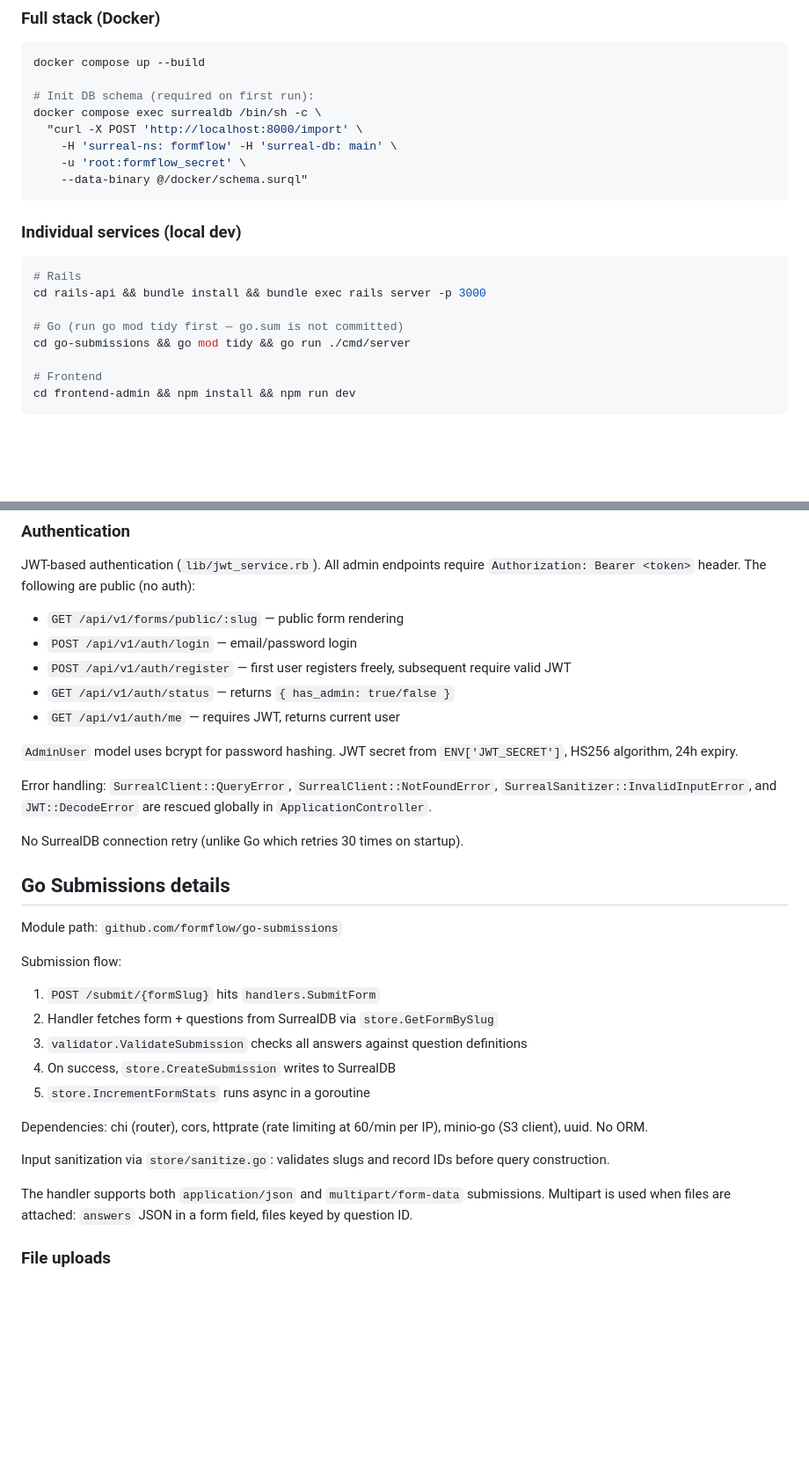
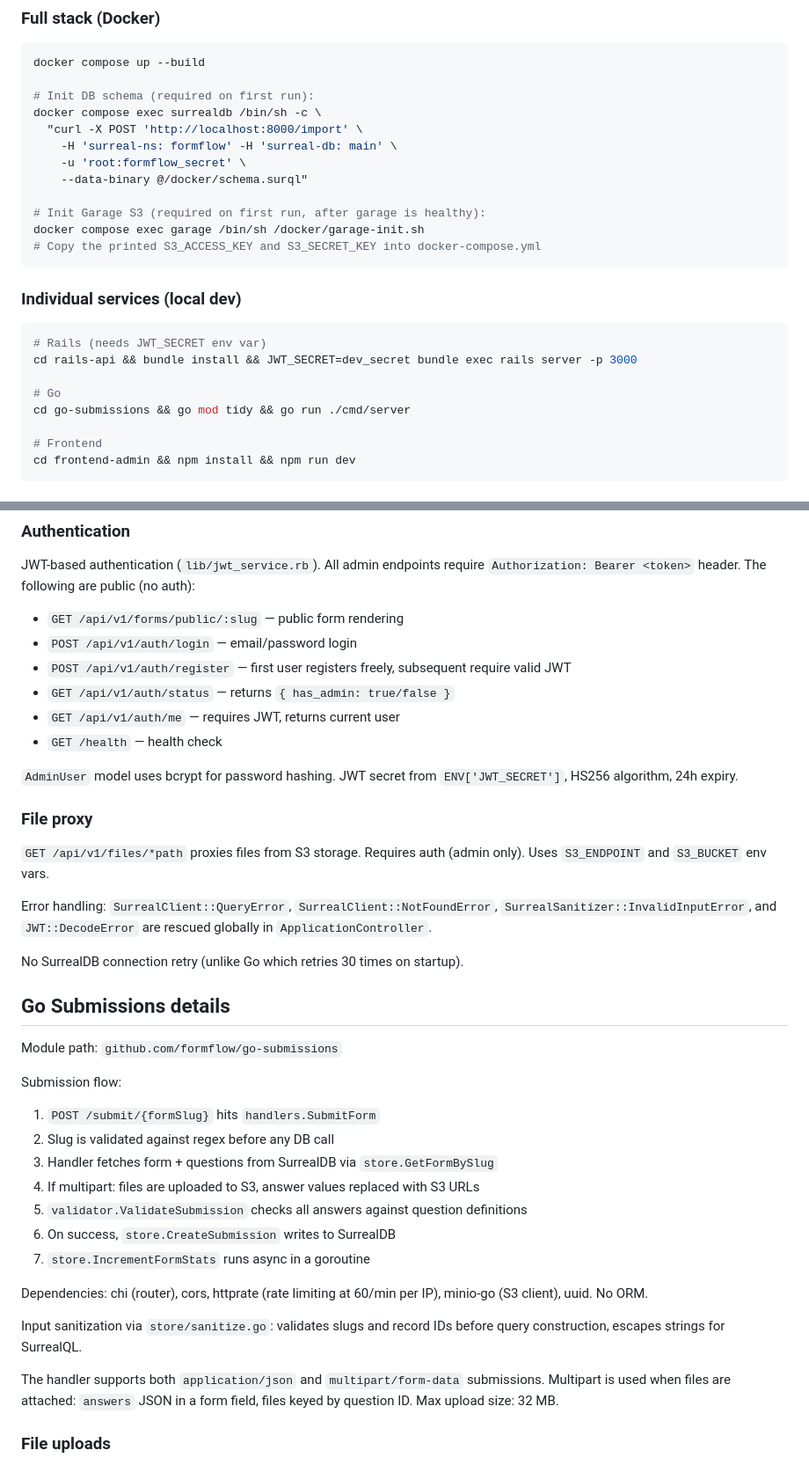
Before and after one commit to dkd-dobberkau/effeff, a Markdown page: CLAUDE.md, 2 parts joined by grey strips. Shown at 88% size. Drawn GitHub-style; blank space fills up the shorter version.

````diff
--- a/CLAUDE.md
+++ b/CLAUDE.md
@@ -30,14 +30,18 @@ docker compose exec surrealdb /bin/sh -c \
     -H 'surreal-ns: formflow' -H 'surreal-db: main' \
     -u 'root:formflow_secret' \
     --data-binary @/docker/schema.surql"
+
+# Init Garage S3 (required on first run, after garage is healthy):
+docker compose exec garage /bin/sh /docker/garage-init.sh
+# Copy the printed S3_ACCESS_KEY and S3_SECRET_KEY into docker-compose.yml
 ```
 
 ### Individual services (local dev)
 ```bash
-# Rails
-cd rails-api && bundle install && bundle exec rails server -p 3000
+# Rails (needs JWT_SECRET env var)
+cd rails-api && bundle install && JWT_SECRET=dev_secret bundle exec rails server -p 3000
 
-# Go (run go mod tidy first — go.sum is not committed)
+# Go
 cd go-submissions && go mod tidy && go run ./cmd/server
 
 # Frontend
@@ -92,8 +105,13 @@ JWT-based authentication (`lib/jwt_service.rb`). All admin endpoints require `Au
 - `POST /api/v1/auth/register` — first user registers freely, subsequent require valid JWT
 - `GET /api/v1/auth/status` — returns `{ has_admin: true/false }`
 - `GET /api/v1/auth/me` — requires JWT, returns current user
+- `GET /health` — health check
 
 `AdminUser` model uses bcrypt for password hashing. JWT secret from `ENV['JWT_SECRET']`, HS256 algorithm, 24h expiry.
+
+### File proxy
+
+`GET /api/v1/files/*path` proxies files from S3 storage. Requires auth (admin only). Uses `S3_ENDPOINT` and `S3_BUCKET` env vars.
 
 Error handling: `SurrealClient::QueryError`, `SurrealClient::NotFoundError`, `SurrealSanitizer::InvalidInputError`, and `JWT::DecodeError` are rescued globally in `ApplicationController`.
 
@@ -105,16 +123,18 @@ Module path: `github.com/formflow/go-submissions`
 
 Submission flow:
 1. `POST /submit/{formSlug}` hits `handlers.SubmitForm`
-2. Handler fetches form + questions from SurrealDB via `store.GetFormBySlug`
-3. `validator.ValidateSubmission` checks all answers against question definitions
-4. On success, `store.CreateSubmission` writes to SurrealDB
-5. `store.IncrementFormStats` runs async in a goroutine
+2. Slug is validated against regex before any DB call
+3. Handler fetches form + questions from SurrealDB via `store.GetFormBySlug`
+4. If multipart: files are uploaded to S3, answer values replaced with S3 URLs
+5. `validator.ValidateSubmission` checks all answers against question definitions
+6. On success, `store.CreateSubmission` writes to SurrealDB
+7. `store.IncrementFormStats` runs async in a goroutine
 
 Dependencies: chi (router), cors, httprate (rate limiting at 60/min per IP), minio-go (S3 client), uuid. No ORM.
 
-Input sanitization via `store/sanitize.go`: validates slugs and record IDs before query construction.
+Input sanitization via `store/sanitize.go`: validates slugs and record IDs before query construction, escapes strings for SurrealQL.
 
-The handler supports both `application/json` and `multipart/form-data` submissions. Multipart is used when files are attached: `answers` JSON in a form field, files keyed by question ID.
+The handler supports both `application/json` and `multipart/form-data` submissions. Multipart is used when files are attached: `answers` JSON in a form field, files keyed by question ID. Max upload size: 32 MB.
 
 ### File uploads
 
````
Also changed, not shown: other parts of CLAUDE.md (+28 -9 lines).
